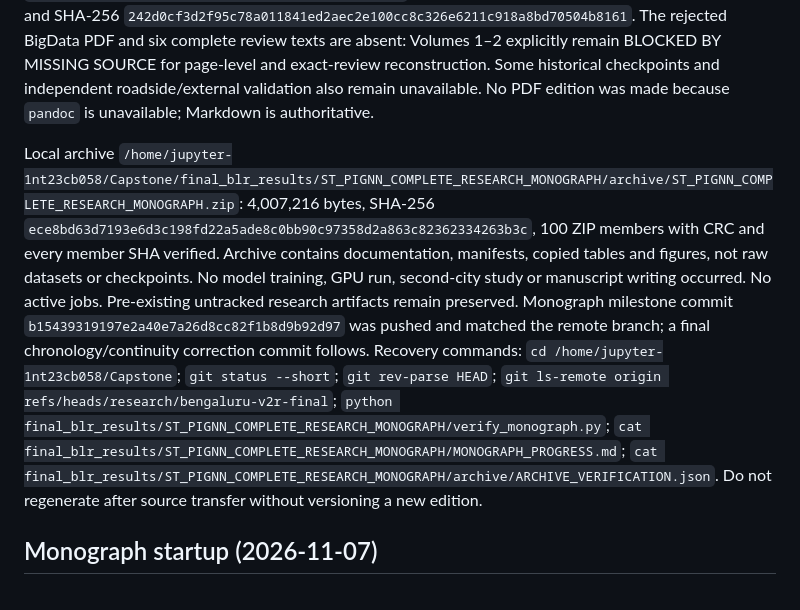
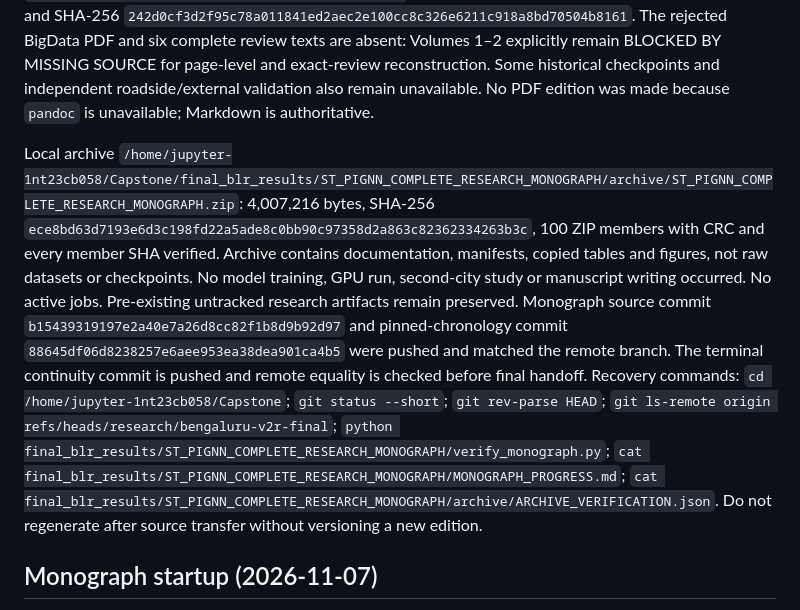
Before and after one commit to svmtejas84/Capstone, a Markdown page: results/codex_log/RESUME.md, the part around the change. Rendered like a GitHub page.

```diff
--- a/results/codex_log/RESUME.md
+++ b/results/codex_log/RESUME.md
@@ -4,7 +4,7 @@
 
 The documentation-only build produced a 103,062-word Markdown edition: 16 substantive volumes, 15 appendices, 19 copied numeric result tables, 14 PNG/PDF figure pairs and 11 display equations in the equation register. Its source coverage inventory references 180 distinct repository artifacts, including 100 full report exhibits and 16 direct notebook/code checks; the source experiment register contains 20 round-level records and the Git chronology 213 reachable commits. Selected numerical source assertions, all authored internal links, source hashes and table/figure copy hashes passed in `reproducibility/MONOGRAPH_VERIFICATION_REPORT.md`. The original production notebook has 26 code cells and SHA-256 `242d0cf3d2f95c78a011841ed2aec2e100cc8c326e6211c918a8bd70504b8161`. The rejected BigData PDF and six complete review texts are absent: Volumes 1–2 explicitly remain BLOCKED BY MISSING SOURCE for page-level and exact-review reconstruction. Some historical checkpoints and independent roadside/external validation also remain unavailable. No PDF edition was made because `pandoc` is unavailable; Markdown is authoritative.
 
-Local archive `/home/jupyter-1nt23cb058/Capstone/final_blr_results/ST_PIGNN_COMPLETE_RESEARCH_MONOGRAPH/archive/ST_PIGNN_COMPLETE_RESEARCH_MONOGRAPH.zip`: 4,007,216 bytes, SHA-256 `ece8bd63d7193e6d3c198fd22a5ade8c0bb90c97358d2a863c82362334263b3c`, 100 ZIP members with CRC and every member SHA verified. Archive contains documentation, manifests, copied tables and figures, not raw datasets or checkpoints. No model training, GPU run, second-city study or manuscript writing occurred. No active jobs. Pre-existing untracked research artifacts remain preserved. Monograph milestone commit `b15439319197e2a40e7a26d8cc82f1b8d9b92d97` was pushed and matched the remote branch; a final chronology/continuity correction commit follows. Recovery commands: `cd /home/jupyter-1nt23cb058/Capstone`; `git status --short`; `git rev-parse HEAD`; `git ls-remote origin refs/heads/research/bengaluru-v2r-final`; `python final_blr_results/ST_PIGNN_COMPLETE_RESEARCH_MONOGRAPH/verify_monograph.py`; `cat final_blr_results/ST_PIGNN_COMPLETE_RESEARCH_MONOGRAPH/MONOGRAPH_PROGRESS.md`; `cat final_blr_results/ST_PIGNN_COMPLETE_RESEARCH_MONOGRAPH/archive/ARCHIVE_VERIFICATION.json`. Do not regenerate after source transfer without versioning a new edition.
+Local archive `/home/jupyter-1nt23cb058/Capstone/final_blr_results/ST_PIGNN_COMPLETE_RESEARCH_MONOGRAPH/archive/ST_PIGNN_COMPLETE_RESEARCH_MONOGRAPH.zip`: 4,007,216 bytes, SHA-256 `ece8bd63d7193e6d3c198fd22a5ade8c0bb90c97358d2a863c82362334263b3c`, 100 ZIP members with CRC and every member SHA verified. Archive contains documentation, manifests, copied tables and figures, not raw datasets or checkpoints. No model training, GPU run, second-city study or manuscript writing occurred. No active jobs. Pre-existing untracked research artifacts remain preserved. Monograph source commit `b15439319197e2a40e7a26d8cc82f1b8d9b92d97` and pinned-chronology commit `88645df06d8238257e6aee953ea38dea901ca4b5` were pushed and matched the remote branch. The terminal continuity commit is pushed and remote equality is checked before final handoff. Recovery commands: `cd /home/jupyter-1nt23cb058/Capstone`; `git status --short`; `git rev-parse HEAD`; `git ls-remote origin refs/heads/research/bengaluru-v2r-final`; `python final_blr_results/ST_PIGNN_COMPLETE_RESEARCH_MONOGRAPH/verify_monograph.py`; `cat final_blr_results/ST_PIGNN_COMPLETE_RESEARCH_MONOGRAPH/MONOGRAPH_PROGRESS.md`; `cat final_blr_results/ST_PIGNN_COMPLETE_RESEARCH_MONOGRAPH/archive/ARCHIVE_VERIFICATION.json`. Do not regenerate after source transfer without versioning a new edition.
 
 ## Monograph startup (2026-11-07)
 
```
Also changed, not shown: results/codex_log/ACTIONS.md (+2 -0 lines).
